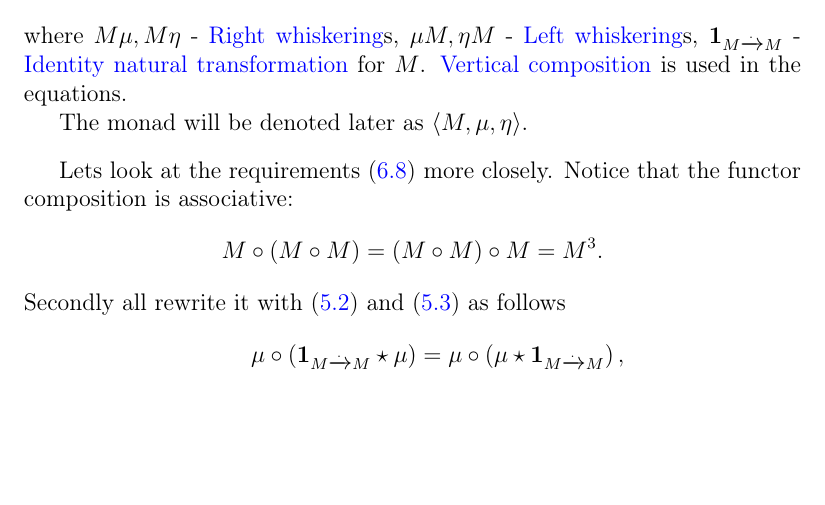
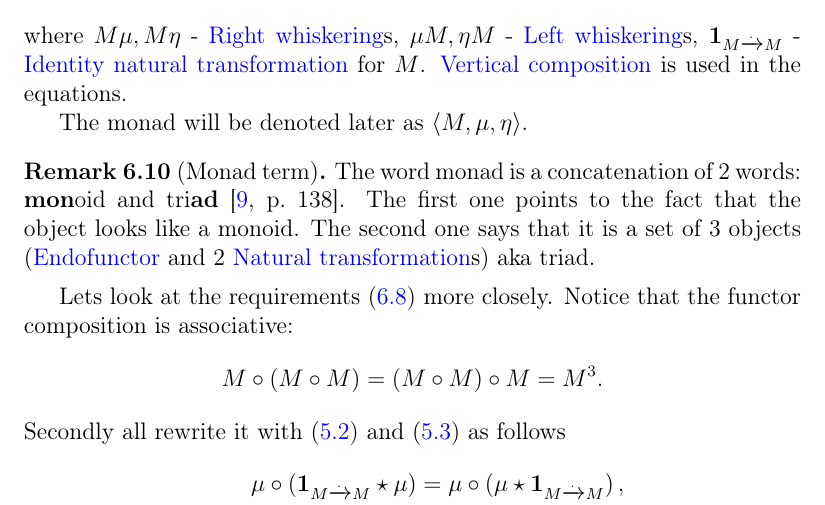
Before and after one commit to CatTheoryByExample/book, a LaTeX book (cattheory.tex, which reads monads.tex): part of page 67 of 101, cut so that both start at the same text, the shorter picture padded with empty space. Compiled offline with pdfLaTeX; a missing bibliography style is replaced by a similar one.

Commit message:
Monad as monoid and triad

```diff
--- a/monads.tex
+++ b/monads.tex
@@ -516,6 +516,14 @@ functor composition.
   The monad will be denoted later as $\left<M, \mu, \eta\right>$.
 \end{definition}
 
+\begin{remark}[Monad term]
+The word monad is a concatenation of 2 words: \textbf{mon}oid and
+tri\textbf{ad} \cite[p.~138]{bib:maclane98}. The first one points to the fact
+that the object looks
+like a monoid. The second one says that it is a set of 3 objects
+(\mynameref{def:endofunctor} and 2 \mynameref{def:nt}s) aka triad.
+\end{remark}
+
 Lets look at the requirements \eqref{eq:monad} more closely. Notice
 that the functor composition is associative:
 \[
```
Also changed, not shown: cattheory.pdf.
